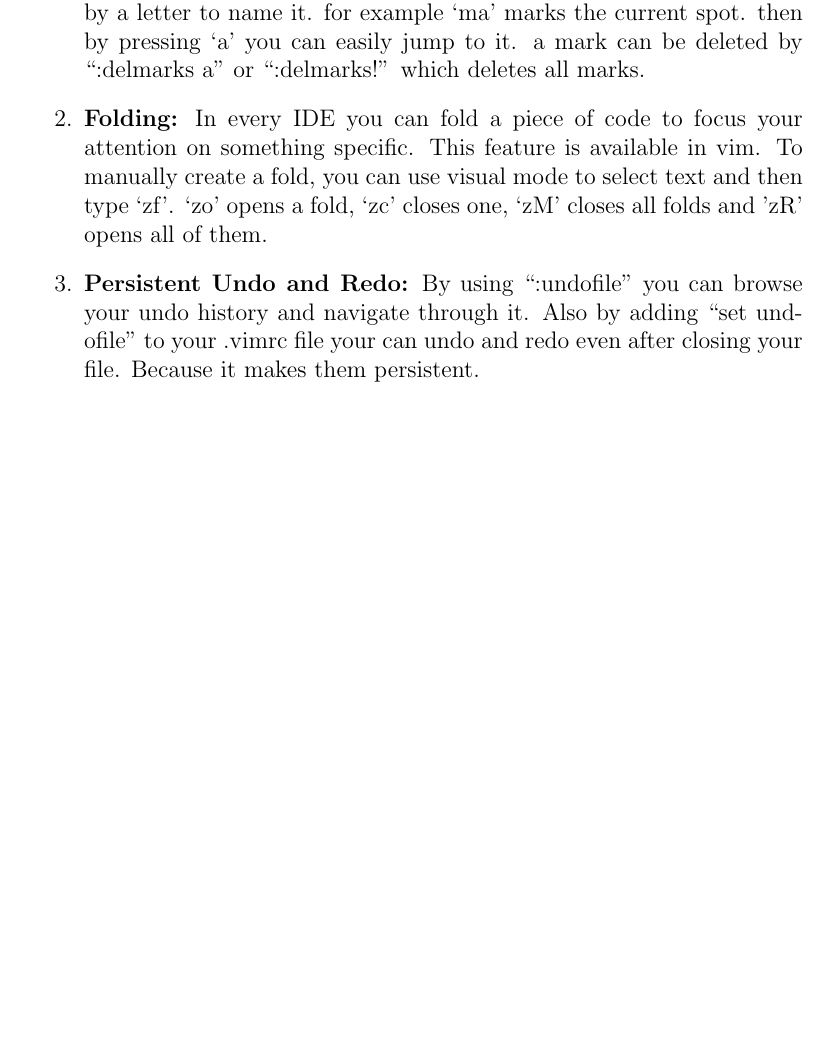
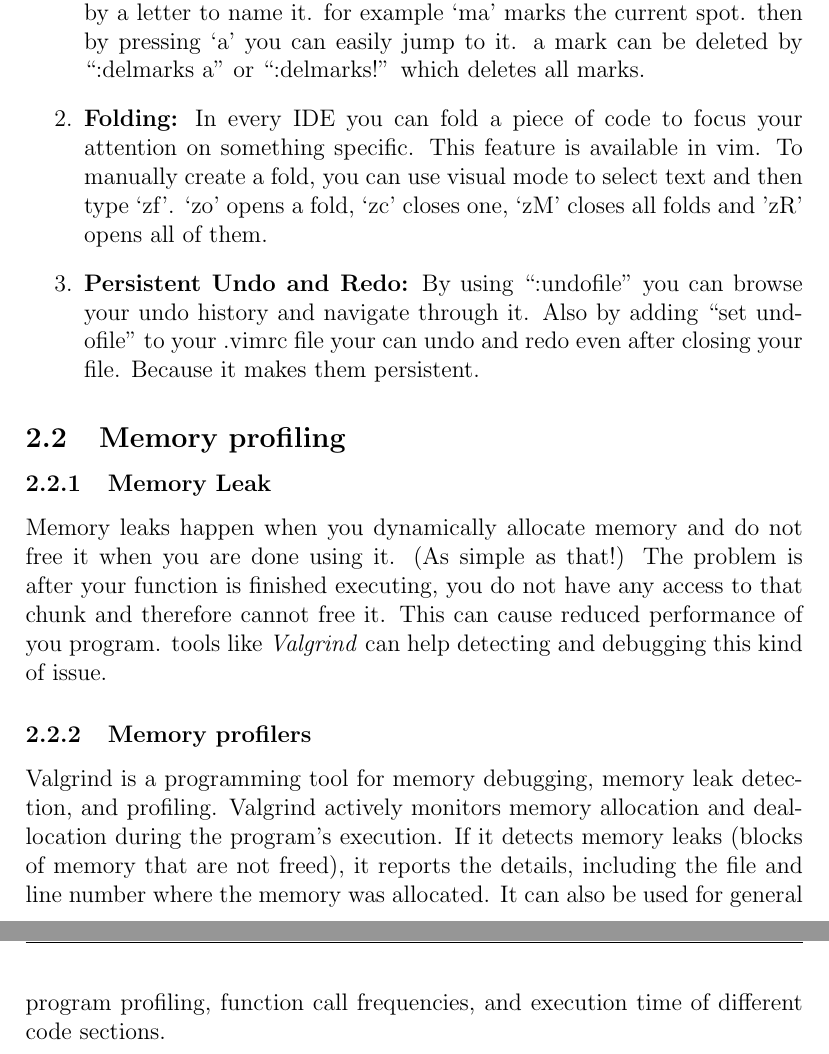
Before and after one commit to Oklati/CW-Final, a LaTeX document (main.tex): part of page 4 of 4 before the commit and two parts of pages 4 and 5 of 5 after it, the two joined at a grey line, cut so that both start at the same text, the shorter picture padded with empty space. Compiled offline with pdfLaTeX.

Commit message:
finished subsection 2.2

```diff
--- a/main.tex
+++ b/main.tex
@@ -51,5 +51,19 @@ My configuration compiles my \LaTeX{} document whenever I push something with th
     \item \textbf{Persistent Undo and Redo:} By using ``:undofile'' you can browse your undo history and navigate through it. Also by adding ``set undofile'' to your .vimrc file your can undo and redo even after closing your file. Because it makes them persistent.
 \end{enumerate}
 
+\subsection{Memory profiling}
+\subsubsection{Memory Leak}
+Memory leaks happen when you dynamically allocate memory and do not free it when you are done using it. (As simple as that!) The problem is after your function is finished executing, you do not have any access to that chunk and therefore cannot free it. This can cause reduced performance of you program. tools like \emph{Valgrind} can help detecting and debugging this kind of issue.
+
+\subsubsection{Memory profilers}
+Valgrind is a programming tool for memory debugging, memory leak detection, and profiling. Valgrind actively monitors memory allocation and deallocation during the program's execution. If it detects memory leaks (blocks of memory that are not freed), it reports the details, including the file and line number where the memory was allocated. It can also be used for general program profiling, function call frequencies, and execution time of different code sections.
+
+
+
+
+
+
+
+
 
 \end{document}
```
